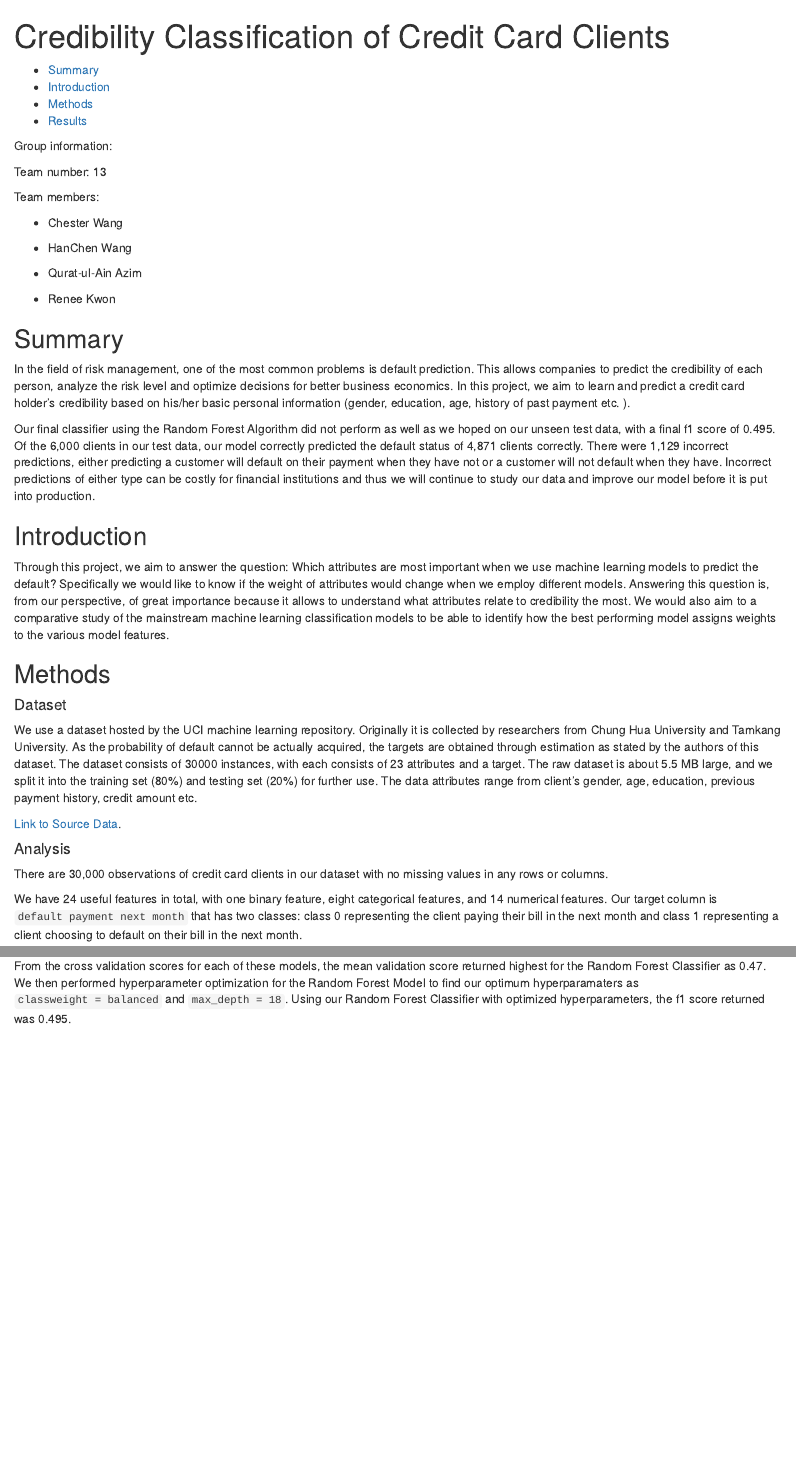
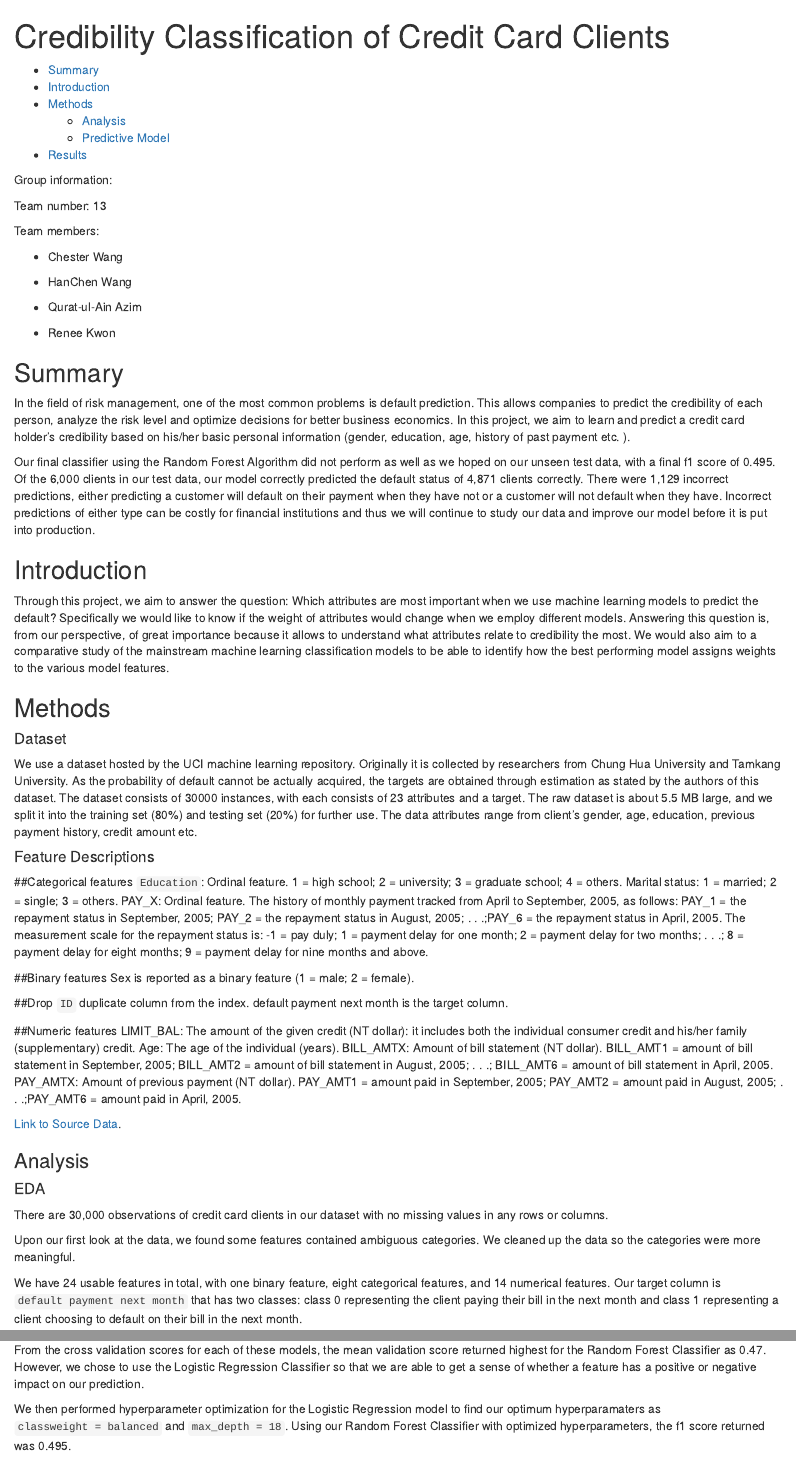
Before and after one commit to UBC-MDS/Credit_Card_Default_Prediction_Group13, an R Markdown document (doc/report.Rmd): the page in a window 1100 px wide, from its top, and a second part further down, joined at a grey line. Rendered offline with R 4.5, knitr and Pandoc, with nearby package versions.

Commit message:
add figures and eda

```diff
--- a/doc/report.Rmd
+++ b/doc/report.Rmd
@@ -36,12 +42,36 @@ Through this project, we aim to answer the question: Which attributes are most i
 
 We use a dataset hosted by the UCI machine learning repository. Originally it is collected by researchers from Chung Hua University and Tamkang University. As the probability of default cannot be actually acquired, the targets are obtained through estimation as stated by the authors of this dataset. The dataset consists of 30000 instances, with each consists of 23 attributes and a target. The raw dataset is about 5.5 MB large, and we split it into the training set (80%) and testing set (20%) for further use. The data attributes range from client's gender, age, education, previous payment history, credit amount etc.
 
+#### Feature Descriptions
+
+##Categorical features
+`Education`: Ordinal feature. 1 = high school; 2 = university; 3 = graduate school; 4 = others.
+Marital status: 1 = married; 2 = single; 3 = others.
+PAY_X: Ordinal feature. The history of monthly payment tracked from April to September, 2005, as follows: PAY_1 = the repayment status in September, 2005; PAY_2 = the repayment status in August, 2005; . . .;PAY_6 = the repayment status in April, 2005.
+The measurement scale for the repayment status is: -1 = pay duly; 1 = payment delay for one month; 2 = payment delay for two months; . . .; 8 = payment delay for eight months; 9 = payment delay for nine months and above.
+
+##Binary features
+Sex is reported as a binary feature (1 = male; 2 = female).
+
+##Drop
+`ID` duplicate column from the index. default payment next month is the target column.
+
+##Numeric features
+LIMIT_BAL: The amount of the given credit (NT dollar): it includes both the individual consumer credit and his/her family (supplementary) credit.
+Age: The age of the individual (years).
+BILL_AMTX: Amount of bill statement (NT dollar). BILL_AMT1 = amount of bill statement in September, 2005; BILL_AMT2 = amount of bill statement in August, 2005; . . .; BILL_AMT6 = amount of bill statement in April, 2005.
+PAY_AMTX: Amount of previous payment (NT dollar). PAY_AMT1 = amount paid in September, 2005; PAY_AMT2 = amount paid in August, 2005; . . .;PAY_AMT6 = amount paid in April, 2005.
+
 [Link to Source Data](https://archive.ics.uci.edu/ml/datasets/default+of+credit+card+clients).
 
-#### Analysis
+### Analysis
+
+#### EDA
 
 There are 30,000 observations of credit card clients in our dataset with no missing values in any rows or columns.
 
-We have 24 useful features in total, with one binary feature, eight categorical features, and 14 numerical features. Our target column is `default payment next month` that has two classes: class 0 representing the client paying their bill in the next month and class 1 representing a client choosing to default on their bill in the next month.
+Upon our first look at the data, we found some features contained ambiguous categories. We cleaned up the data so the categories were more meaningful.
+
+We have 24 usable features in total, with one binary feature, eight categorical features, and 14 numerical features. Our target column is `default payment next month` that has two classes: class 0 representing the client paying their bill in the next month and class 1 representing a client choosing to default on their bill in the next month.
 
 There is class imbalance in our data, with 77.9% of examples as class 1 and 22.1% as class 0.
@@ -62,7 +110,9 @@ The following models were tested and compared:
 
 -   Random Forest Classifier
 
-From the cross validation scores for each of these models, the mean validation score returned highest for the Random Forest Classifier as 0.47. We then performed hyperparameter optimization for the Random Forest Model to find our optimum hyperparamaters as `classweight = balanced` and `max_depth = 18`. Using our Random Forest Classifier with optimized hyperparameters, the f1 score returned was 0.495.
+From the cross validation scores for each of these models, the mean validation score returned highest for the Random Forest Classifier as 0.47. However, we chose to use the Logistic Regression Classifier so that we are able to get a sense of whether a feature has a positive or negative impact on our prediction.
+
+We then performed hyperparameter optimization for the Logistic Regression model to find our optimum hyperparamaters as `classweight = balanced` and `max_depth = 18`. Using our Random Forest Classifier with optimized hyperparameters, the f1 score returned was 0.495.
 
 ## Results
 
```
Also changed, not shown: doc/report.html, doc/report.Rmd (24 more changed lines).
